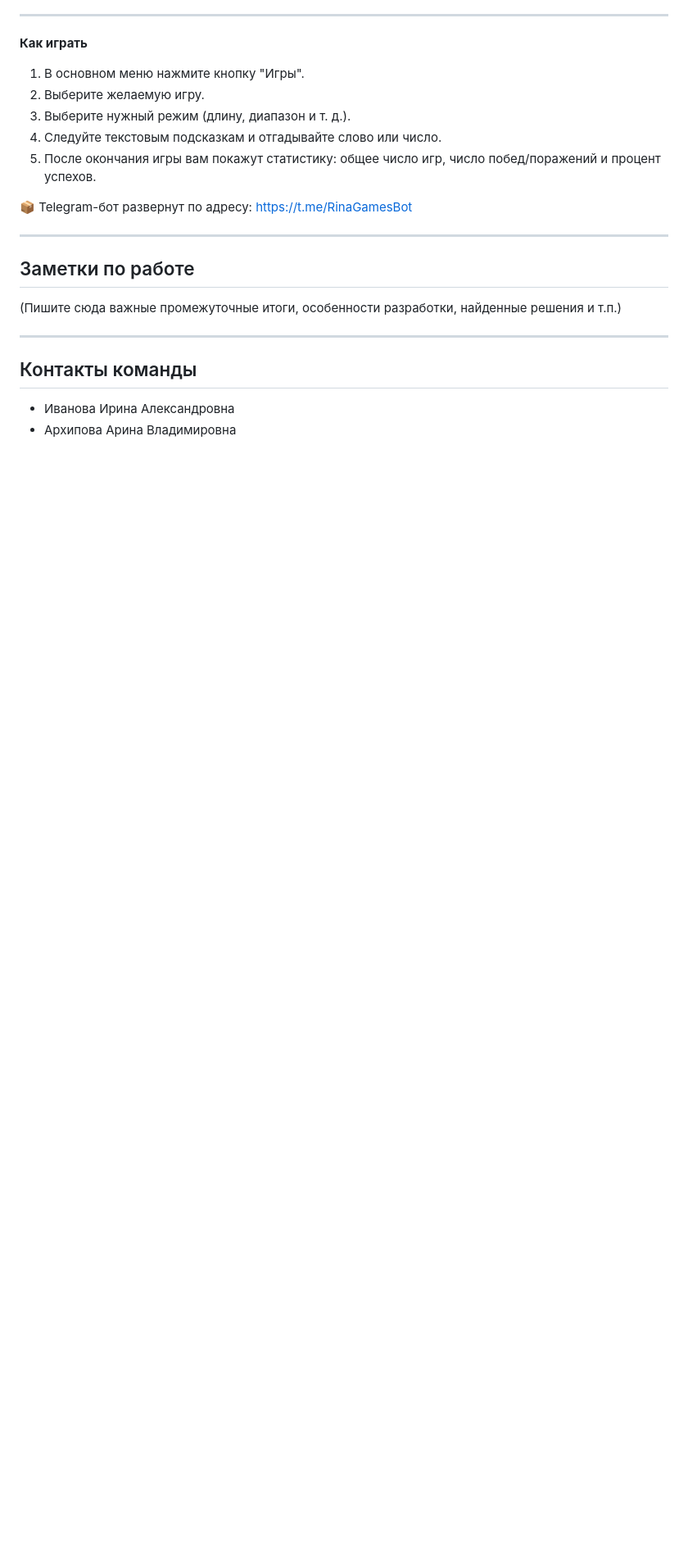
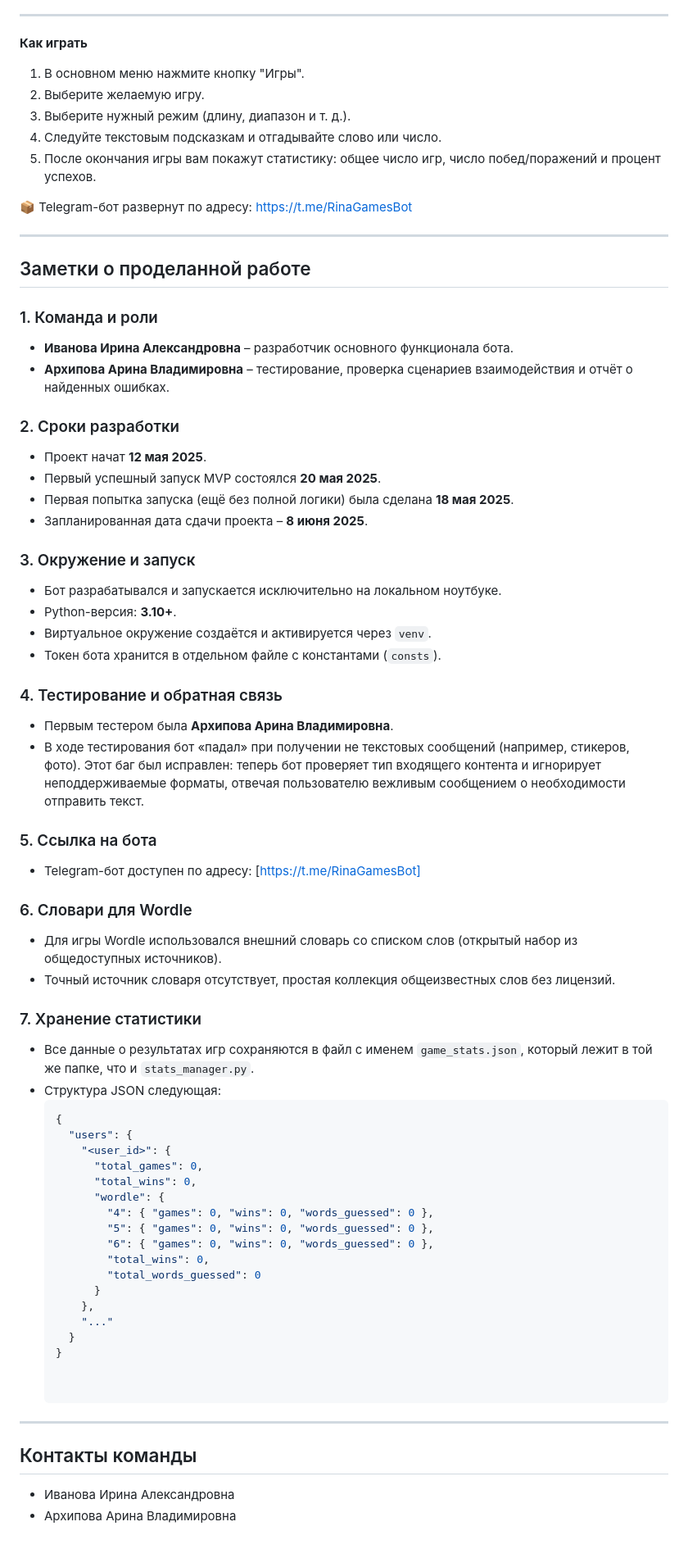
Before and after one commit to Rishaoa/PP_A_I, a Markdown page: docs/readme.md, the part around the change. Shown: that part at 82% size. Drawn GitHub-style; blank space fills up the shorter version.

Commit message:
Update readme.md
доработка 1.0

````diff
--- a/docs/readme.md
+++ b/docs/readme.md
@@ -97,9 +97,57 @@
 
 ---
 
-## Заметки по работе
 
-(Пишите сюда важные промежуточные итоги, особенности разработки, найденные решения и т.п.)
+## Заметки о проделанной работе
+
+### 1. Команда и роли
+- **Иванова Ирина Александровна** – разработчик основного функционала бота.
+- **Архипова Арина Владимировна** – тестирование, проверка сценариев взаимодействия и отчёт о найденных ошибках.
+
+### 2. Сроки разработки
+- Проект начат **12 мая 2025**.
+- Первый успешный запуск MVP состоялся **20 мая 2025**.
+- Первая попытка запуска (ещё без полной логики) была сделана **18 мая 2025**.
+- Запланированная дата сдачи проекта – **8 июня 2025**.
+
+### 3. Окружение и запуск
+- Бот разрабатывался и запускается исключительно на локальном ноутбуке.
+- Python-версия: **3.10+**.
+- Виртуальное окружение создаётся и активируется через `venv`.
+- Токен бота хранится в отдельном файле с константами (`consts`).
+
+### 4. Тестирование и обратная связь
+- Первым тестером была **Архипова Арина Владимировна**.
+- В ходе тестирования бот «падал» при получении не текстовых сообщений (например, стикеров, фото). Этот баг был исправлен: теперь бот проверяет тип входящего контента и игнорирует неподдерживаемые форматы, отвечая пользователю вежливым сообщением о необходимости отправить текст.
+
+### 5. Ссылка на бота
+- Telegram-бот доступен по адресу: [https://t.me/RinaGamesBot]
+
+### 6. Словари для Wordle
+- Для игры Wordle использовался внешний словарь со списком слов (открытый набор из общедоступных источников).
+- Точный источник словаря отсутствует, простая коллекция общеизвестных слов без лицензий.
+
+### 7. Хранение статистики
+- Все данные о результатах игр сохраняются в файл с именем `game_stats.json`, который лежит в той же папке, что и `stats_manager.py`.
+- Структура JSON следующая:
+  ```json
+  {
+    "users": {
+      "<user_id>": {
+        "total_games": 0,
+        "total_wins": 0,
+        "wordle": {
+          "4": { "games": 0, "wins": 0, "words_guessed": 0 },
+          "5": { "games": 0, "wins": 0, "words_guessed": 0 },
+          "6": { "games": 0, "wins": 0, "words_guessed": 0 },
+          "total_wins": 0,
+          "total_words_guessed": 0
+        }
+      },
+      "..."
+    }
+  }
+
 
 ---
 
````
